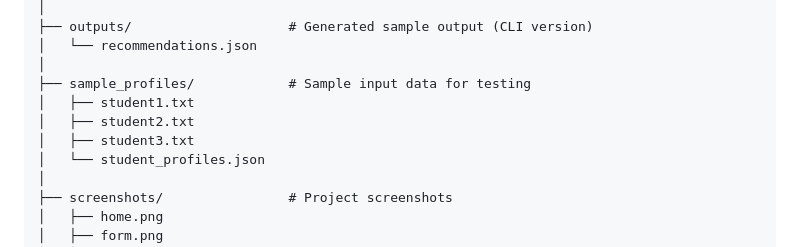
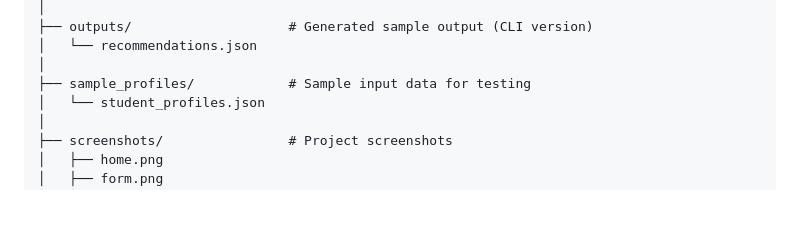
Before and after one commit to Umakant051/CourseRecommendationAgent, a Markdown page: README.md, the part around the change. Drawn GitHub-style; blank space fills up the shorter version.

Commit message:
Clean sample profile files

```diff
--- a/README.md
+++ b/README.md
@@ -132,9 +132,6 @@ CourseRecommendationAgent/
 │   └── recommendations.json
 │
 ├── sample_profiles/            # Sample input data for testing
-│   ├── student1.txt
-│   ├── student2.txt
-│   ├── student3.txt
 │   └── student_profiles.json
 │
 ├── screenshots/                # Project screenshots
```
